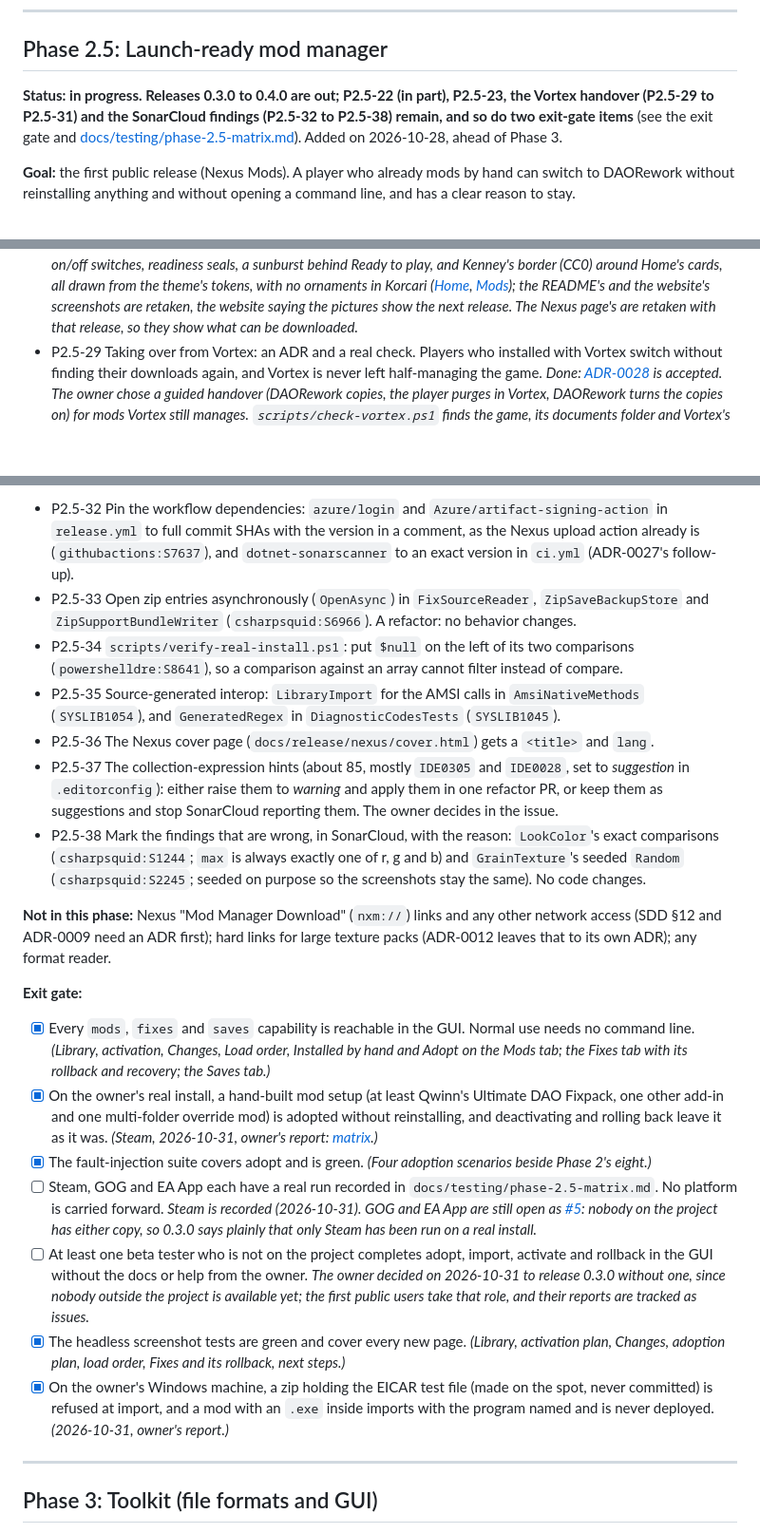
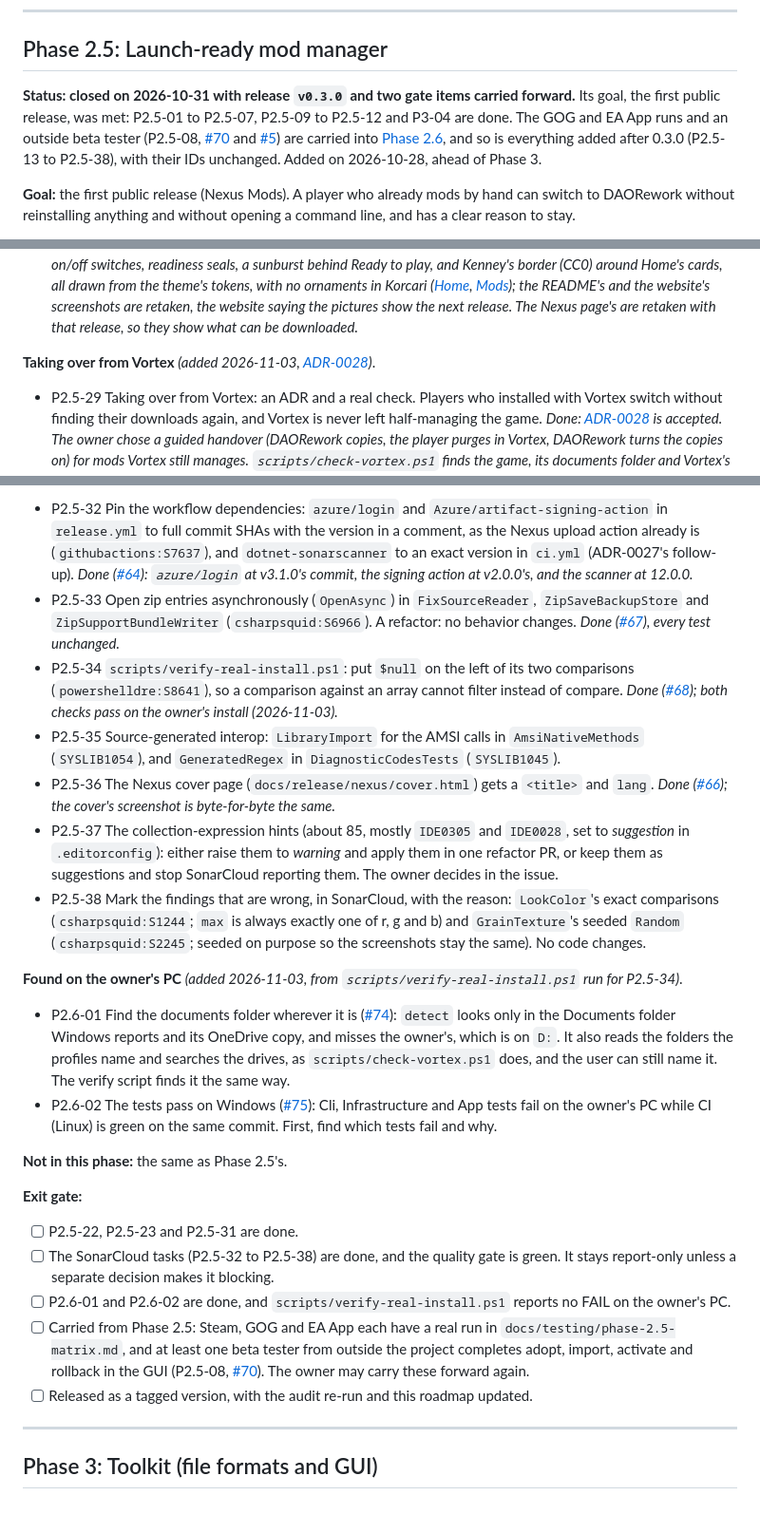
Before and after one commit to arastella625/DAORework, a Markdown page: docs/ROADMAP.md, 3 parts joined by grey strips. Shown at 95% size. GitHub-like rendering; blank space fills up the shorter version.

Commit message:
docs(roadmap): close Phase 2.5 at v0.3.0 and open Phase 2.6, After launch (#77)
Phase 2.5's goal, the first public release, was met with v0.3.0 on 2026-10-31.
Everything added to it afterwards (P2.5-13 to P2.5-38) moves to a new Phase 2.6
with its IDs unchanged, as P3-04 moved into Phase 2.5. Phase 2.5's two open
exit-gate items (GOG and EA App runs, an outside beta tester; P2.5-08, #70, #5)
are carried forward into Phase 2.6's exit gate, as Phase 1's platform item was.

New tasks get P2.6- IDs: P2.6-01 finds the documents folder wherever it is (#74)
and P2.6-02 makes the tests pass on Windows (#75), both found by the owner's
verify run for P2.5-34. P2.5-32, P2.5-33, P2.5-34 and P2.5-36 are marked done.


Claude-Session: https://claude.ai/code/session_016aYuXShPu89ba5hp4xBkef

Co-authored-by: Claude <noreply@anthropic.com>

```diff
--- a/docs/ROADMAP.md
+++ b/docs/ROADMAP.md
@@ -97,9 +97,11 @@ and proves it recovers to either the before-state or the after-state, never a mi
 
 ## Phase 2.5: Launch-ready mod manager
 
-**Status: in progress. Releases 0.3.0 to 0.4.0 are out; P2.5-22 (in part), P2.5-23, the Vortex handover
-(P2.5-29 to P2.5-31) and the SonarCloud findings (P2.5-32 to P2.5-38) remain, and so do two exit-gate items** (see the exit gate and
-[docs/testing/phase-2.5-matrix.md](testing/phase-2.5-matrix.md)). Added on 2026-10-28, ahead of Phase 3.
+**Status: closed on 2026-10-31 with release `v0.3.0` and two gate items carried forward.** Its goal, the first
+public release, was met: P2.5-01 to P2.5-07, P2.5-09 to P2.5-12 and P3-04 are done. The GOG and EA App runs and an
+outside beta tester (P2.5-08, [#70](https://github.com/arastella625/DAORework/issues/70) and
+[#5](https://github.com/arastella625/DAORework/issues/5)) are carried into [Phase 2.6](#phase-26-after-launch), and so
+is everything added after 0.3.0 (P2.5-13 to P2.5-38), with their IDs unchanged. Added on 2026-10-28, ahead of Phase 3.
 
 **Goal:** the first public release (Nexus Mods). A player who already mods by hand can switch to DAORework without
 reinstalling anything and without opening a command line, and has a clear reason to stay.
@@ -288,6 +335,9 @@ unchanged.
   all drawn from the theme's tokens, with no ornaments in Korcari ([Home](screenshots/p2.5-28/01-home.png),
   [Mods](screenshots/p2.5-28/02-mods-switches.png)); the README's and the website's screenshots are retaken, the website saying the pictures
   show the next release. The Nexus page's are retaken with that release, so they show what can be downloaded.*
+
+**Taking over from Vortex** *(added 2026-11-03, [ADR-0028](adr/0028-taking-over-from-vortex.md))*.
+
 - P2.5-29 Taking over from Vortex: an ADR and a real check. Players who installed with Vortex switch without finding
   their downloads again, and Vortex is never left half-managing the game.
   *Done: [ADR-0028](adr/0028-taking-over-from-vortex.md) is accepted. The owner chose a guided handover (DAORework
@@ -315,14 +365,19 @@ decision.
 
 - P2.5-32 Pin the workflow dependencies: `azure/login` and `Azure/artifact-signing-action` in `release.yml` to full
   commit SHAs with the version in a comment, as the Nexus upload action already is (`githubactions:S7637`), and
-  `dotnet-sonarscanner` to an exact version in `ci.yml` (ADR-0027's follow-up).
+  `dotnet-sonarscanner` to an exact version in `ci.yml` (ADR-0027's follow-up). *Done
+  ([#64](https://github.com/arastella625/DAORework/pull/64)): `azure/login` at v3.1.0's commit, the signing action at
+  v2.0.0's, and the scanner at 12.0.0.*
 - P2.5-33 Open zip entries asynchronously (`OpenAsync`) in `FixSourceReader`, `ZipSaveBackupStore` and
-  `ZipSupportBundleWriter` (`csharpsquid:S6966`). A refactor: no behavior changes.
+  `ZipSupportBundleWriter` (`csharpsquid:S6966`). A refactor: no behavior changes. *Done
+  ([#67](https://github.com/arastella625/DAORework/pull/67)), every test unchanged.*
 - P2.5-34 `scripts/verify-real-install.ps1`: put `$null` on the left of its two comparisons (`powershelldre:S8641`),
-  so a comparison against an array cannot filter instead of compare.
+  so a comparison against an array cannot filter instead of compare. *Done
+  ([#68](https://github.com/arastella625/DAORework/pull/68)); both checks pass on the owner's install (2026-11-03).*
 - P2.5-35 Source-generated interop: `LibraryImport` for the AMSI calls in `AmsiNativeMethods`
   (`SYSLIB1054`), and `GeneratedRegex` in `DiagnosticCodesTests` (`SYSLIB1045`).
-- P2.5-36 The Nexus cover page (`docs/release/nexus/cover.html`) gets a `<title>` and `lang`.
+- P2.5-36 The Nexus cover page (`docs/release/nexus/cover.html`) gets a `<title>` and `lang`. *Done
+  ([#66](https://github.com/arastella625/DAORework/pull/66)); the cover's screenshot is byte-for-byte the same.*
 - P2.5-37 The collection-expression hints (about 85, mostly `IDE0305` and `IDE0028`, set to *suggestion* in
   `.editorconfig`): either raise them to *warning* and apply them in one refactor PR, or keep them as suggestions and
   stop SonarCloud reporting them. The owner decides in the issue.
@@ -330,31 +385,27 @@ decision.
   (`csharpsquid:S1244`; `max` is always exactly one of r, g and b) and `GrainTexture`'s seeded `Random`
   (`csharpsquid:S2245`; seeded on purpose so the screenshots stay the same). No code changes.
 
-**Not in this phase:** Nexus "Mod Manager Download" (`nxm://`) links and any other network access (SDD §12 and
-ADR-0009 need an ADR first); hard links for large texture packs (ADR-0012 leaves that to its own ADR); any format
-reader.
+**Found on the owner's PC** *(added 2026-11-03, from `scripts/verify-real-install.ps1` run for P2.5-34)*.
+
+- P2.6-01 Find the documents folder wherever it is ([#74](https://github.com/arastella625/DAORework/issues/74)):
+  `detect` looks only in the Documents folder Windows reports and its OneDrive copy, and misses the owner's, which
+  is on `D:`. It also reads the folders the profiles name and searches the drives, as `scripts/check-vortex.ps1`
+  does, and the user can still name it. The verify script finds it the same way.
+- P2.6-02 The tests pass on Windows ([#75](https://github.com/arastella625/DAORework/issues/75)): Cli, Infrastructure
+  and App tests fail on the owner's PC while CI (Linux) is green on the same commit. First, find which tests fail
+  and why.
+
+**Not in this phase:** the same as Phase 2.5's.
 
 **Exit gate:**
-- [x] Every `mods`, `fixes` and `saves` capability is reachable in the GUI. Normal use needs no command line.
-  *(Library, activation, Changes, Load order, Installed by hand and Adopt on the Mods tab; the Fixes tab with its
-  rollback and recovery; the Saves tab.)*
-- [x] On the owner's real install, a hand-built mod setup (at least Qwinn's Ultimate DAO Fixpack, one other add-in
-  and one multi-folder override mod) is adopted without reinstalling, and deactivating and rolling back leave it
-  as it was. *(Steam, 2026-10-31, owner's report: [matrix](testing/phase-2.5-matrix.md).)*
-- [x] The fault-injection suite covers adopt and is green. *(Four adoption scenarios beside Phase 2's eight.)*
-- [ ] Steam, GOG and EA App each have a real run recorded in `docs/testing/phase-2.5-matrix.md`. No platform is
-  carried forward. *Steam is recorded (2026-10-31). GOG and EA App are still open as
-  [#5](https://github.com/arastella625/DAORework/issues/5): nobody on the project has either copy, so 0.3.0 says
-  plainly that only Steam has been run on a real install.*
-- [ ] At least one beta tester who is not on the project completes adopt, import, activate and rollback in the GUI
-  without the docs or help from the owner. *The owner decided on 2026-10-31 to release 0.3.0 without one, since
-  nobody outside the project is available yet; the first public users take that role, and their reports are
-  tracked as issues.*
-- [x] The headless screenshot tests are green and cover every new page. *(Library, activation plan, Changes,
-  adoption plan, load order, Fixes and its rollback, next steps.)*
-- [x] On the owner's Windows machine, a zip holding the EICAR test file (made on the spot, never committed) is refused
-  at import, and a mod with an `.exe` inside imports with the program named and is never deployed. *(2026-10-31,
-  owner's report.)*
+- [ ] P2.5-22, P2.5-23 and P2.5-31 are done.
+- [ ] The SonarCloud tasks (P2.5-32 to P2.5-38) are done, and the quality gate is green. It stays report-only
+  unless a separate decision makes it blocking.
+- [ ] P2.6-01 and P2.6-02 are done, and `scripts/verify-real-install.ps1` reports no FAIL on the owner's PC.
+- [ ] Carried from Phase 2.5: Steam, GOG and EA App each have a real run in `docs/testing/phase-2.5-matrix.md`, and
+  at least one beta tester from outside the project completes adopt, import, activate and rollback in the GUI
+  (P2.5-08, [#70](https://github.com/arastella625/DAORework/issues/70)). The owner may carry these forward again.
+- [ ] Released as a tagged version, with the audit re-run and this roadmap updated.
 
 ---
 
```
Also changed, not shown: other parts of docs/ROADMAP.md (+45 -0 lines).
